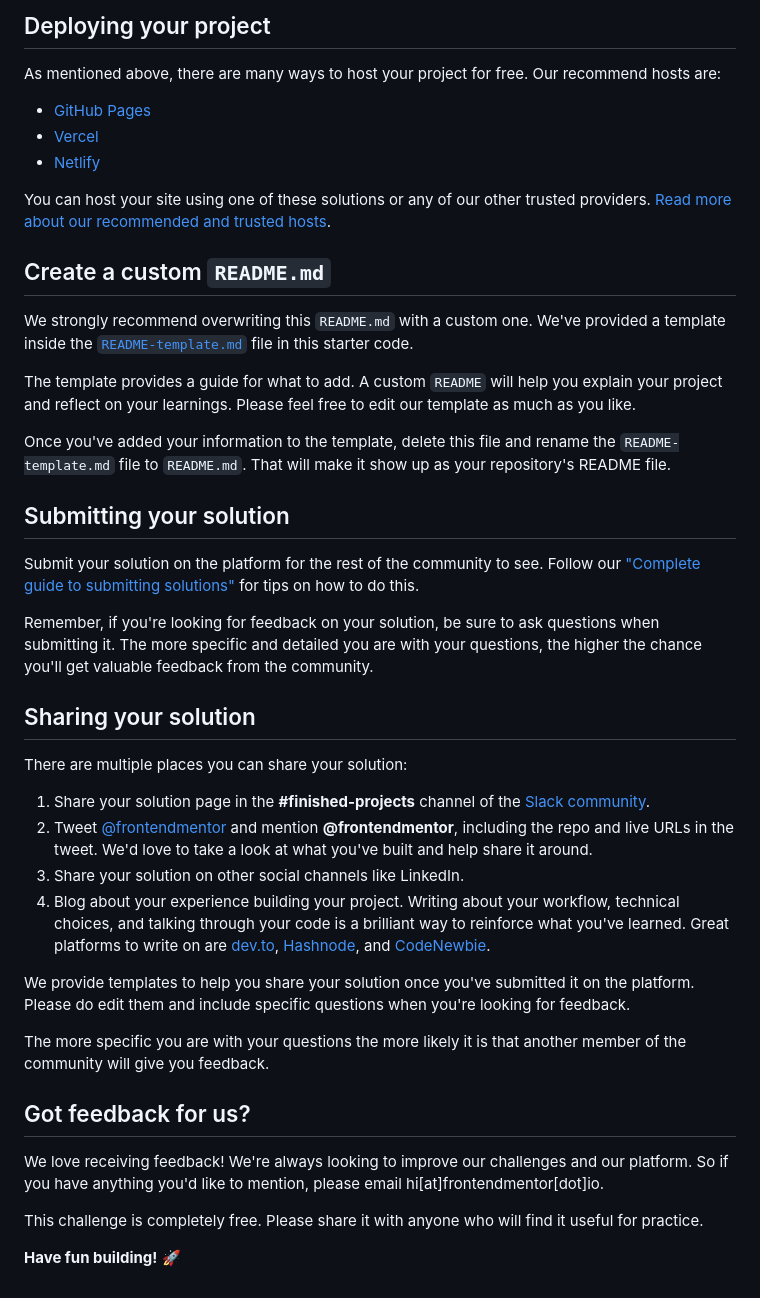
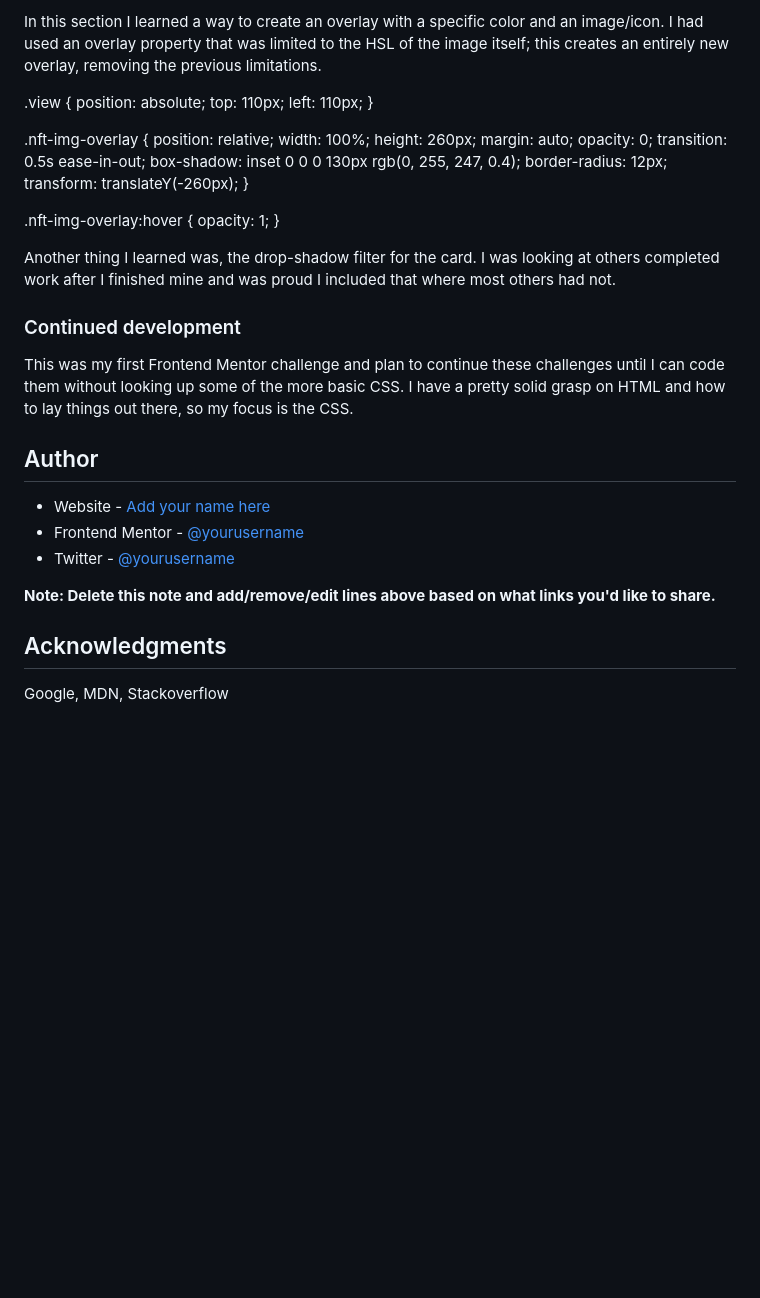
Before and after one commit to jmsreya/nft-preview-card-component-main, a Markdown page: README.md, the part around the change printed below. GitHub-like rendering; blank space fills up the shorter version.

```diff
--- a/README.md
+++ b/README.md
@@ -48,45 +53,43 @@ Feel free to use any workflow that you feel comfortable with. Below is a suggest
 
-## Deploying your project
+In this section I learned a way to create an overlay with a specific color and an image/icon. I had used an overlay property that was limited to the HSL of the image itself; this creates an entirely new overlay, removing the previous limitations.
 
-As mentioned above, there are many ways to host your project for free. Our recommend hosts are:
+.view {
+    position: absolute;
+    top: 110px;
+    left: 110px;
+}
 
-- [GitHub Pages](https://pages.github.com/)
-- [Vercel](https://vercel.com/)
-- [Netlify](https://www.netlify.com/)
+.nft-img-overlay {
+    position: relative;
+    width: 100%;
+    height: 260px;
+    margin: auto;
+    opacity: 0;
+    transition: 0.5s ease-in-out;
+    box-shadow: inset 0 0 0 130px rgb(0, 255, 247, 0.4);
+    border-radius: 12px;
+    transform: translateY(-260px);
+}
 
-You can host your site using one of these solutions or any of our other trusted providers. [Read more about our recommended and trusted hosts](https://medium.com/frontend-mentor/frontend-mentor-trusted-hosting-providers-bf000dfebe).
+.nft-img-overlay:hover {
+    opacity: 1;
+}
 
-## Create a custom `README.md`
+Another thing I learned was, the drop-shadow filter for the card. I was looking at others completed work after I finished mine and was proud I included that where most others had not.
 
-We strongly recommend overwriting this `README.md` with a custom one. We've provided a template inside the [`README-template.md`](./README-template.md) file in this starter code.
+### Continued development
 
-The template provides a guide for what to add. A custom `README` will help you explain your project and reflect on your learnings. Please feel free to edit our template as much as you like.
+This was my first Frontend Mentor challenge and plan to continue these challenges until I can code them without looking up some of the more basic CSS. I have a pretty solid grasp on HTML and how to lay things out there, so my focus is the CSS.
 
-Once you've added your information to the template, delete this file and rename the `README-template.md` file to `README.md`. That will make it show up as your repository's README file.
 
-## Submitting your solution
+## Author
 
-Submit your solution on the platform for the rest of the community to see. Follow our ["Complete guide to submitting solutions"](https://medium.com/frontend-mentor/a-complete-guide-to-submitting-solutions-on-frontend-mentor-ac6384162248) for tips on how to do this.
+- Website - [Add your name here](https://www.your-site.com)
+- Frontend Mentor - [@yourusername](https://www.frontendmentor.io/profile/yourusername)
+- Twitter - [@yourusername](https://www.twitter.com/yourusername)
 
-Remember, if you're looking for feedback on your solution, be sure to ask questions when submitting it. The more specific and detailed you are with your questions, the higher the chance you'll get valuable feedback from the community.
+**Note: Delete this note and add/remove/edit lines above based on what links you'd like to share.**
 
-## Sharing your solution
+## Acknowledgments
 
-There are multiple places you can share your solution:
-
-1. Share your solution page in the **#finished-projects** channel of the [Slack community](https://www.frontendmentor.io/slack).
-2. Tweet [@frontendmentor](https://twitter.com/frontendmentor) and mention **@frontendmentor**, including the repo and live URLs in the tweet. We'd love to take a look at what you've built and help share it around.
-3. Share your solution on other social channels like LinkedIn.
-4. Blog about your experience building your project. Writing about your workflow, technical choices, and talking through your code is a brilliant way to reinforce what you've learned. Great platforms to write on are [dev.to](https://dev.to/), [Hashnode](https://hashnode.com/), and [CodeNewbie](https://community.codenewbie.org/).
-
-We provide templates to help you share your solution once you've submitted it on the platform. Please do edit them and include specific questions when you're looking for feedback.
-
-The more specific you are with your questions the more likely it is that another member of the community will give you feedback.
-
-## Got feedback for us?
-
-We love receiving feedback! We're always looking to improve our challenges and our platform. So if you have anything you'd like to mention, please email hi[at]frontendmentor[dot]io.
-
-This challenge is completely free. Please share it with anyone who will find it useful for practice.
-
-**Have fun building!** 🚀
+Google, MDN, Stackoverflow
```
Also changed, not shown: other parts of README.md (+32 -27 lines), README-template.md (deleted, +0 -111 lines), screenshot.png (added).
